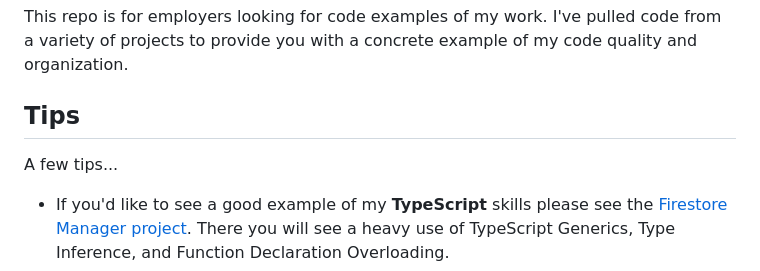
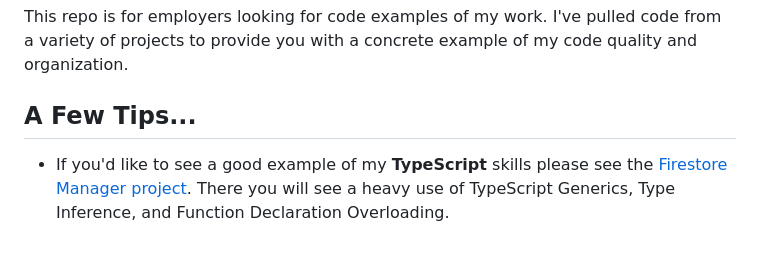
Before and after one commit to AliEskandari/alieskandari, a Markdown page: README.md, the part around the change. GitHub-like rendering; blank space fills up the shorter version.

```diff
--- a/README.md
+++ b/README.md
@@ -2,8 +2,7 @@
 
 This repo is for employers looking for code examples of my work. I've pulled code from a variety of projects to provide you with a concrete example of my code quality and organization.
 
-## Tips
-A few tips...
+## A Few Tips...
 * If you'd like to see a good example of my **TypeScript** skills please see the [Firestore Manager project](https://github.com/AliEskandari/firestore-manager/tree/main/src/functions). There you will see a heavy use of TypeScript Generics, Type Inference, and Function Declaration Overloading.
 * If you'd like to see a good example of **frontend-heavy features** ([client-side fetching through custom hooks](spell-trader/modules/frontend/hooks), [caching with React Query](spell-trader/modules/frontend/hooks), [global state with Zustand](/spell-trader/state.ts)), see the **SpellTrader** sample.
 * If you'd like to see an example of my ability to write **clean, organized, frontend code** that achieves 90+ Lighthouse metrics, see the [Security USA](https://github.com/AliEskandari/for-employers/tree/main/security-usa) project sample.
```
